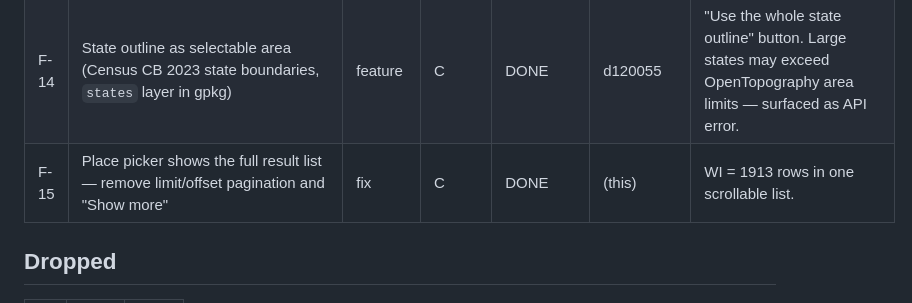
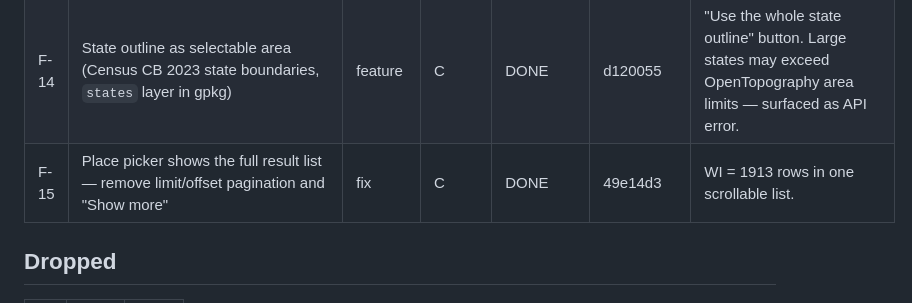
Before and after one commit to andrewsheerin/topographic-maps, a Markdown page: project-management/FEATURE_REGISTER.md, the part around the change. Drawn GitHub-style.

Commit message:
docs(F-15): fill in checkoff hash
Co-Authored-By: Claude Fable 5 <noreply@anthropic.com>

```diff
--- a/project-management/FEATURE_REGISTER.md
+++ b/project-management/FEATURE_REGISTER.md
@@ -21,7 +21,7 @@ Statuses: `IDEA → PLANNED → WIP → DONE` · `DROPPED`. One WIP at a time. I
 | F-12 | Hooks in `.claude/settings.json` used cwd-relative paths — one `cd backend` wedged the whole session | bug | C | DONE | 1639a57 | Both hook commands now absolute paths (user-approved). Takes full effect next session. |
 | F-13 | Land-clipped area polygons: keep true (Multi)Polygon boundaries for places + uploads, no convex hull | feature | C | DONE | 5467b90 | Verified: Gosnold 5 parts, Nantucket 3. Roads query hull ring + clips back to true boundary. |
 | F-14 | State outline as selectable area (Census CB 2023 state boundaries, `states` layer in gpkg) | feature | C | DONE | d120055 | "Use the whole state outline" button. Large states may exceed OpenTopography area limits — surfaced as API error. |
-| F-15 | Place picker shows the full result list — remove limit/offset pagination and "Show more" | fix | C | DONE | (this) | WI = 1913 rows in one scrollable list. |
+| F-15 | Place picker shows the full result list — remove limit/offset pagination and "Show more" | fix | C | DONE | 49e14d3 | WI = 1913 rows in one scrollable list. |
 
 ## Dropped
 
```
